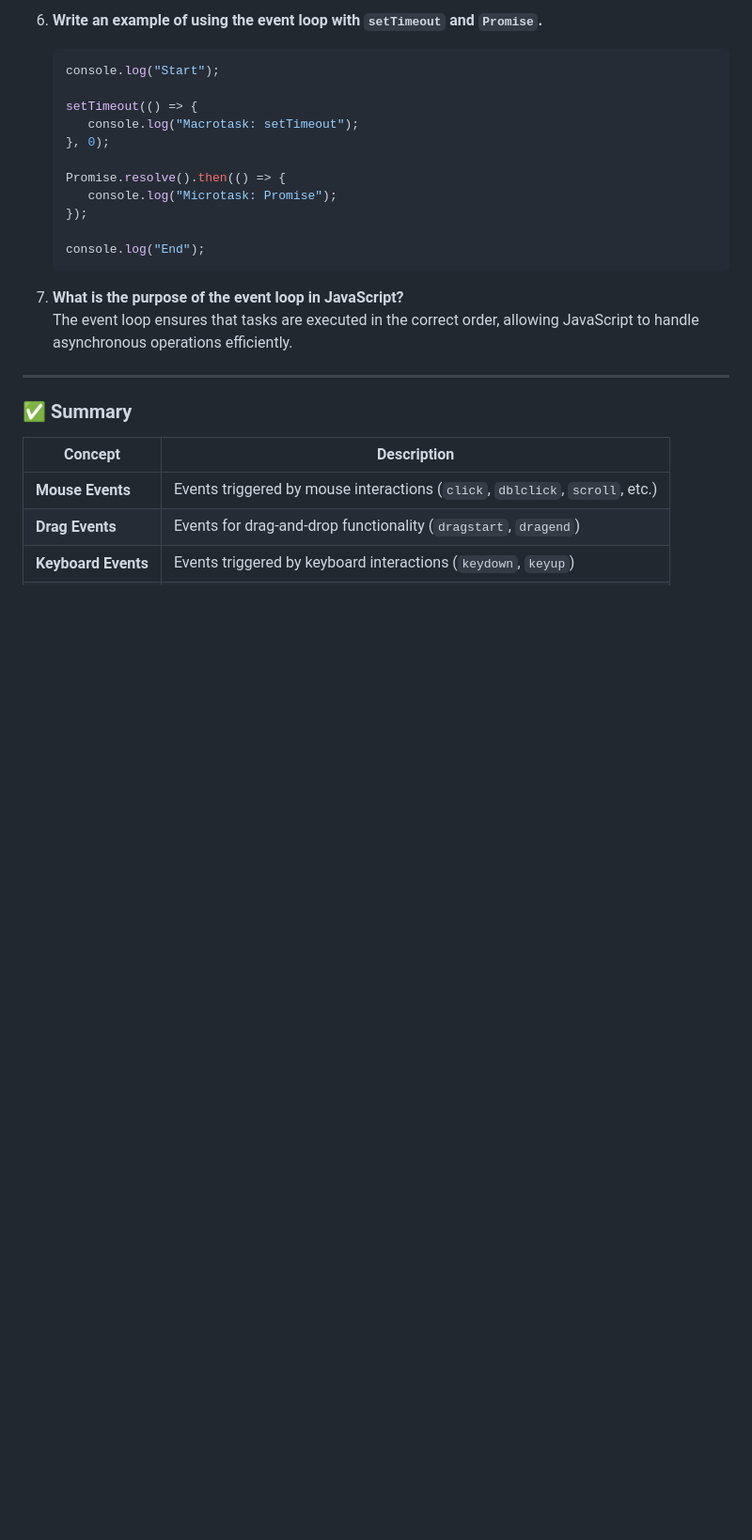
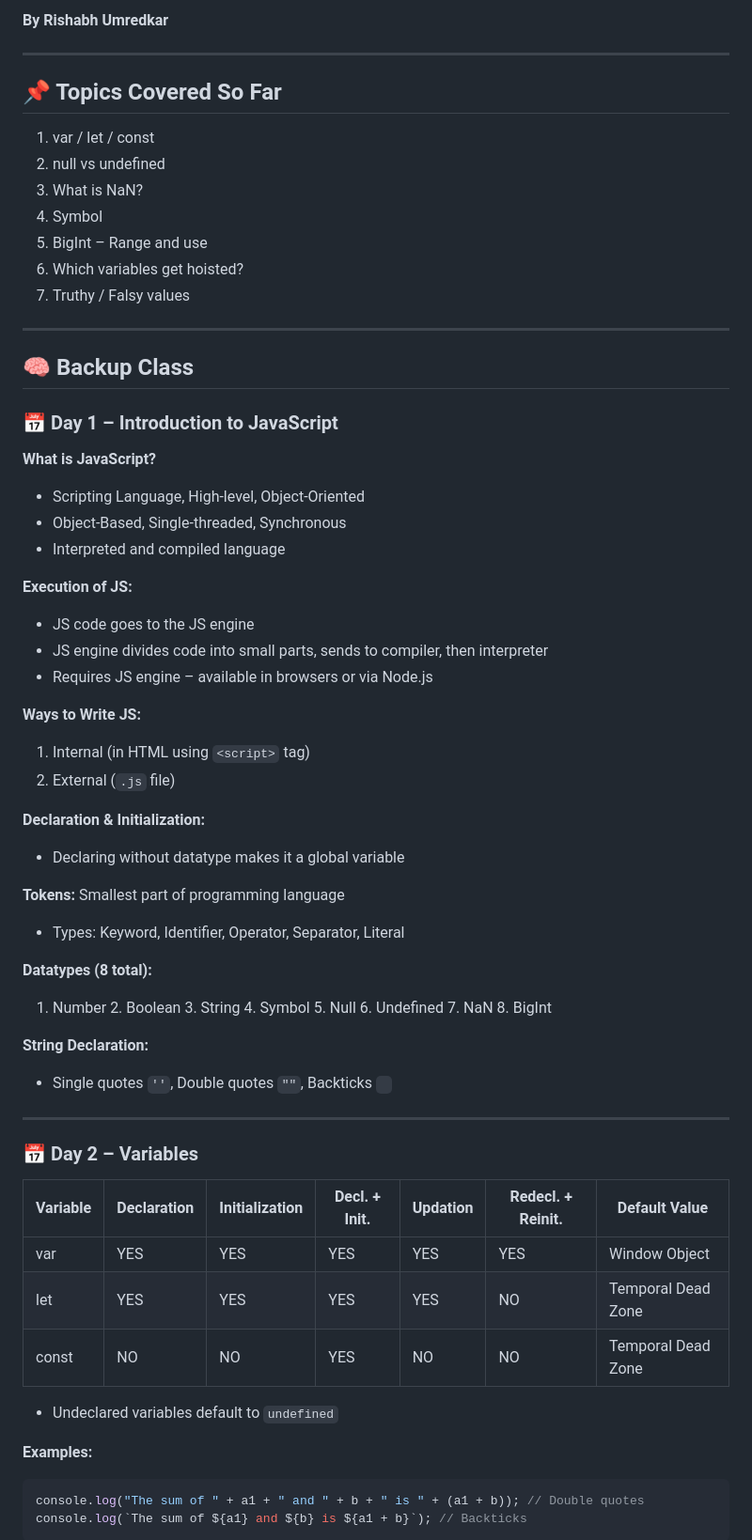
Before and after one commit to RishabhUmredkar/JavaScript, a Markdown page: notes.md, the part around the change printed below. Shown: that part at 94% size. Rendered like a GitHub page; blank space fills up the shorter version.

Commit message:
Notes Completed

````diff
--- a/notes.md
+++ b/notes.md
@@ -146,27 +2,64 @@ The **event loop** is a mechanism that continuously checks the call stack and th
-6. **Write an example of using the event loop with `setTimeout` and `Promise`.**
-   ```js
-   console.log("Start");
-
-   setTimeout(() => {
-      console.log("Macrotask: setTimeout");
-   }, 0);
-
-   Promise.resolve().then(() => {
-      console.log("Microtask: Promise");
-   });
-
-   console.log("End");
-   ```
-
-7. **What is the purpose of the event loop in JavaScript?**
-   The event loop ensures that tasks are executed in the correct order, allowing JavaScript to handle asynchronous operations efficiently.
-
----
-
-### ✅ Summary
-
-| **Concept**               | **Description**                                                                 |
-|----------------------------|-------------------------------------------------------------------------------|
-| **Mouse Events**           | Events triggered by mouse interactions (`click`, `dblclick`, `scroll`, etc.)  |
-| **Drag Events**            | Events for drag-and-drop functionality (`dragstart`, `dragend`)               |
-| **Keyboard Events**        | Events triggered by keyboard interactions (`keydown`, `keyup`)                |
+**By Rishabh Umredkar**
+
+---
+
+## 📌 Topics Covered So Far
+
+1. var / let / const
+2. null vs undefined
+3. What is NaN?
+4. Symbol
+5. BigInt – Range and use
+6. Which variables get hoisted?
+7. Truthy / Falsy values
+
+---
+
+## 🧠 Backup Class
+
+### 📅 Day 1 – Introduction to JavaScript
+
+**What is JavaScript?**
+- Scripting Language, High-level, Object-Oriented
+- Object-Based, Single-threaded, Synchronous
+- Interpreted and compiled language
+
+**Execution of JS:**
+- JS code goes to the JS engine
+- JS engine divides code into small parts, sends to compiler, then interpreter
+- Requires JS engine – available in browsers or via Node.js
+
+**Ways to Write JS:**
+1. Internal (in HTML using `<script>` tag)
+2. External (`.js` file)
+
+**Declaration & Initialization:**
+- Declaring without datatype makes it a global variable
+
+**Tokens:** Smallest part of programming language
+- Types: Keyword, Identifier, Operator, Separator, Literal
+
+**Datatypes (8 total):**
+1. Number  2. Boolean  3. String  4. Symbol 5. Null    6. Undefined  7. NaN   8. BigInt
+
+**String Declaration:**
+- Single quotes `''`, Double quotes `""`, Backticks ``` ```
+
+---
+
+### 📅 Day 2 – Variables
+
+| Variable | Declaration | Initialization | Decl. + Init. | Updation | Redecl. + Reinit. | Default Value            |
+|----------|-------------|----------------|----------------|----------|--------------------|--------------------------|
+| var      | YES         | YES            | YES            | YES      | YES                | Window Object            |
+| let      | YES         | YES            | YES            | YES      | NO                 | Temporal Dead Zone       |
+| const    | NO          | NO             | YES            | NO       | NO                 | Temporal Dead Zone       |
+
+- Undeclared variables default to `undefined`
+
+**Examples:**
+```js
+console.log("The sum of " + a1 + " and " + b + " is " + (a1 + b)); // Double quotes
+console.log(`The sum of ${a1} and ${b} is ${a1 + b}`); // Backticks
+```
+
````
Also changed, not shown: other parts of notes.md (+109 -144 lines).
